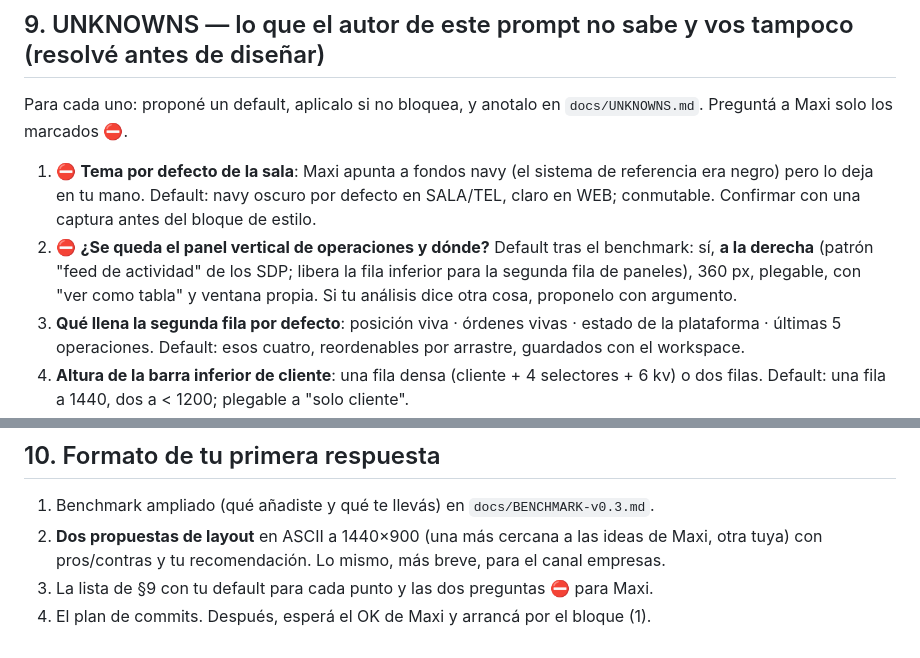
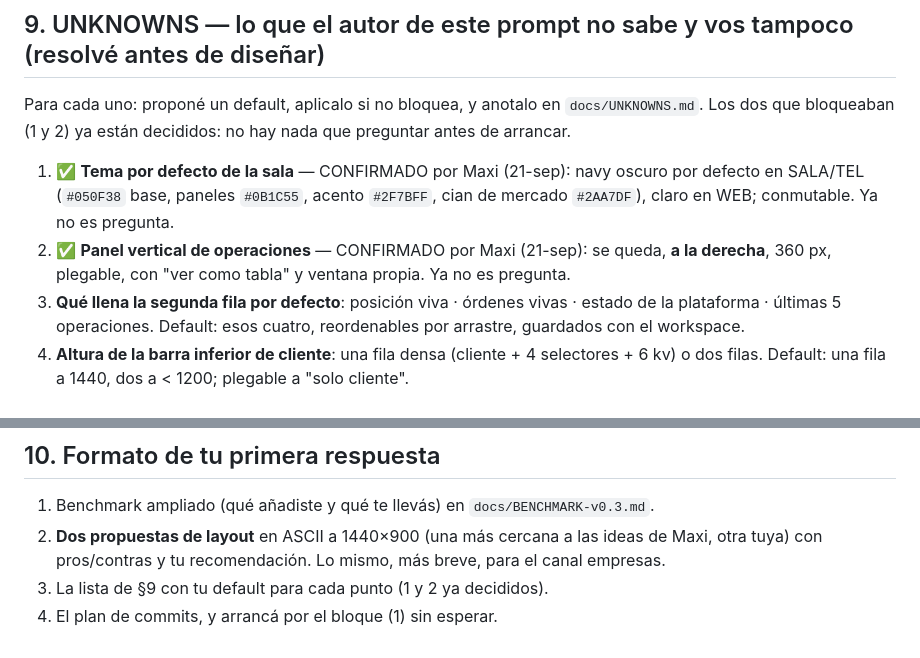
Before and after one commit to aiRoss-Solutions/trato, a Markdown page: docs/PROMPT-v0.3.md, 2 parts joined by grey strips. GitHub-like rendering.

Commit message:
v0.3: decisiones confirmadas por Maxi (tema navy por defecto en sala; panel vertical de operaciones a la derecha); UNKNOWNS.md
Co-Authored-By: Claude Fable 5.1 <noreply@anthropic.com>

```diff
--- a/docs/PROMPT-v0.3.md
+++ b/docs/PROMPT-v0.3.md
@@ -108,14 +108,12 @@ temas · 375 px sin scroll horizontal · **nuevo:** cada panel abre en ventana y
 la madre; recargar la madre restaura la disposición.
 
 ## 9. UNKNOWNS — lo que el autor de este prompt no sabe y vos tampoco (resolvé antes de diseñar)
-Para cada uno: proponé un default, aplicalo si no bloquea, y anotalo en `docs/UNKNOWNS.md`. Preguntá a Maxi solo los
-marcados ⛔.
-1. ⛔ **Tema por defecto de la sala**: Maxi apunta a fondos navy (el sistema de referencia era negro) pero lo deja en
-   tu mano. Default: navy oscuro por defecto en SALA/TEL, claro en WEB; conmutable. Confirmar con una captura antes del
-   bloque de estilo.
-2. ⛔ **¿Se queda el panel vertical de operaciones y dónde?** Default tras el benchmark: sí, **a la derecha** (patrón
-   "feed de actividad" de los SDP; libera la fila inferior para la segunda fila de paneles), 360 px, plegable, con "ver
-   como tabla" y ventana propia. Si tu análisis dice otra cosa, proponelo con argumento.
+Para cada uno: proponé un default, aplicalo si no bloquea, y anotalo en `docs/UNKNOWNS.md`. Los dos que bloqueaban
+(1 y 2) ya están decididos: no hay nada que preguntar antes de arrancar.
+1. ✅ **Tema por defecto de la sala** — CONFIRMADO por Maxi (21-sep): navy oscuro por defecto en SALA/TEL (`#050F38`
+   base, paneles `#0B1C55`, acento `#2F7BFF`, cian de mercado `#2AA7DF`), claro en WEB; conmutable. Ya no es pregunta.
+2. ✅ **Panel vertical de operaciones** — CONFIRMADO por Maxi (21-sep): se queda, **a la derecha**, 360 px, plegable, con
+   "ver como tabla" y ventana propia. Ya no es pregunta.
 3. **Qué llena la segunda fila por defecto**: posición viva · órdenes vivas · estado de la plataforma · últimas 5
    operaciones. Default: esos cuatro, reordenables por arrastre, guardados con el workspace.
 4. **Altura de la barra inferior de cliente**: una fila densa (cliente + 4 selectores + 6 kv) o dos filas. Default: una
@@ -141,5 +139,5 @@ marcados ⛔.
 1. Benchmark ampliado (qué añadiste y qué te llevás) en `docs/BENCHMARK-v0.3.md`.
 2. **Dos propuestas de layout** en ASCII a 1440×900 (una más cercana a las ideas de Maxi, otra tuya) con pros/contras y
    tu recomendación. Lo mismo, más breve, para el canal empresas.
-3. La lista de §9 con tu default para cada punto y las dos preguntas ⛔ para Maxi.
-4. El plan de commits. Después, esperá el OK de Maxi y arrancá por el bloque (1).
+3. La lista de §9 con tu default para cada punto (1 y 2 ya decididos).
+4. El plan de commits, y arrancá por el bloque (1) sin esperar.
```
Also changed, not shown: docs/UNKNOWNS.md (added, +19 -0 lines).
